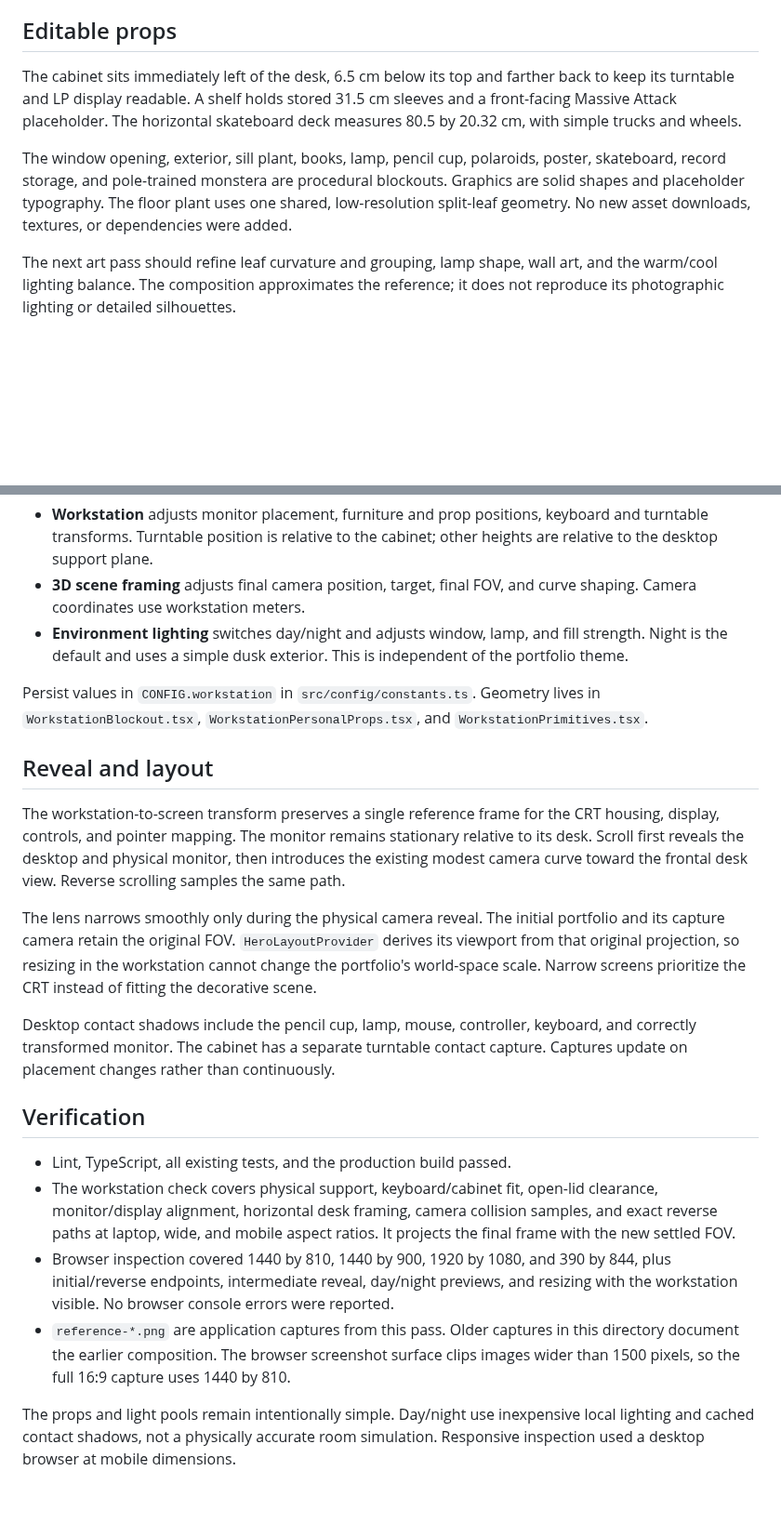
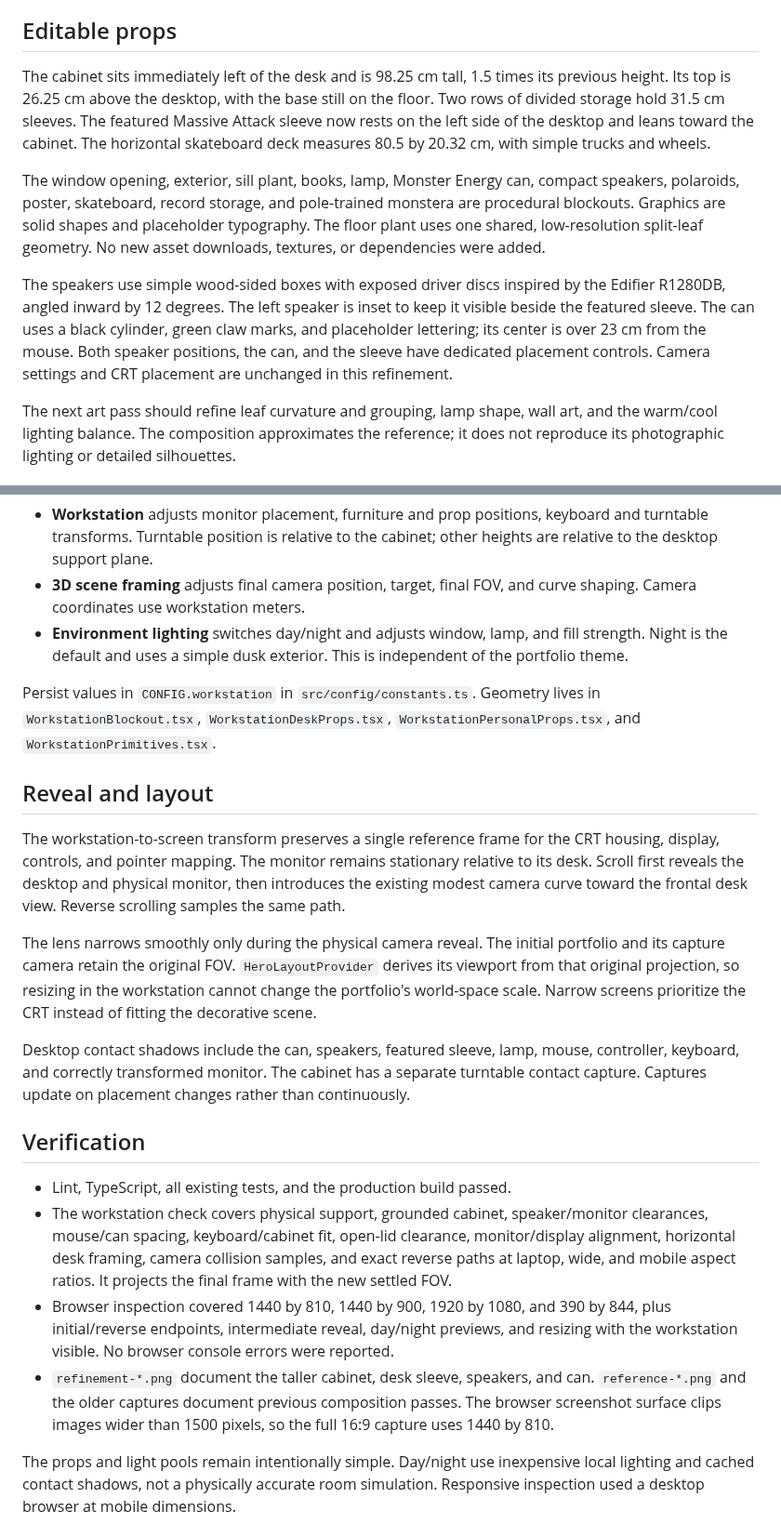
Before and after one commit to iTzRitual/folio-2026, a Markdown page: assets/workstation-blockout/README.md, 2 parts joined by grey strips. Shown at 93% size. Rendered like a GitHub page; blank space fills up the shorter version.

Commit message:
✨ Refine vinyl cabinet and workstation desk props

```diff
--- a/assets/workstation-blockout/README.md
+++ b/assets/workstation-blockout/README.md
@@ -6,9 +6,11 @@ The existing CRT, keyboard, and open-lid turntable GLBs are unchanged. The exist
 
 ## Editable props
 
-The cabinet sits immediately left of the desk, 6.5 cm below its top and farther back to keep its turntable and LP display readable. A shelf holds stored 31.5 cm sleeves and a front-facing Massive Attack placeholder. The horizontal skateboard deck measures 80.5 by 20.32 cm, with simple trucks and wheels.
+The cabinet sits immediately left of the desk and is 98.25 cm tall, 1.5 times its previous height. Its top is 26.25 cm above the desktop, with the base still on the floor. Two rows of divided storage hold 31.5 cm sleeves. The featured Massive Attack sleeve now rests on the left side of the desktop and leans toward the cabinet. The horizontal skateboard deck measures 80.5 by 20.32 cm, with simple trucks and wheels.
 
-The window opening, exterior, sill plant, books, lamp, pencil cup, polaroids, poster, skateboard, record storage, and pole-trained monstera are procedural blockouts. Graphics are solid shapes and placeholder typography. The floor plant uses one shared, low-resolution split-leaf geometry. No new asset downloads, textures, or dependencies were added.
+The window opening, exterior, sill plant, books, lamp, Monster Energy can, compact speakers, polaroids, poster, skateboard, record storage, and pole-trained monstera are procedural blockouts. Graphics are solid shapes and placeholder typography. The floor plant uses one shared, low-resolution split-leaf geometry. No new asset downloads, textures, or dependencies were added.
+
+The speakers use simple wood-sided boxes with exposed driver discs inspired by the Edifier R1280DB, angled inward by 12 degrees. The left speaker is inset to keep it visible beside the featured sleeve. The can uses a black cylinder, green claw marks, and placeholder lettering; its center is over 23 cm from the mouse. Both speaker positions, the can, and the sleeve have dedicated placement controls. Camera settings and CRT placement are unchanged in this refinement.
 
 The next art pass should refine leaf curvature and grouping, lamp shape, wall art, and the warm/cool lighting balance. The composition approximates the reference; it does not reproduce its photographic lighting or detailed silhouettes.
 
@@ -20,7 +22,7 @@ Open `/debug` and expand Leva:
 - **3D scene framing** adjusts final camera position, target, final FOV, and curve shaping. Camera coordinates use workstation meters.
 - **Environment lighting** switches day/night and adjusts window, lamp, and fill strength. Night is the default and uses a simple dusk exterior. This is independent of the portfolio theme.
 
-Persist values in `CONFIG.workstation` in `src/config/constants.ts`. Geometry lives in `WorkstationBlockout.tsx`, `WorkstationPersonalProps.tsx`, and `WorkstationPrimitives.tsx`.
+Persist values in `CONFIG.workstation` in `src/config/constants.ts`. Geometry lives in `WorkstationBlockout.tsx`, `WorkstationDeskProps.tsx`, `WorkstationPersonalProps.tsx`, and `WorkstationPrimitives.tsx`.
 
 ## Reveal and layout
 
@@ -28,13 +30,13 @@ The workstation-to-screen transform preserves a single reference frame for the C
 
 The lens narrows smoothly only during the physical camera reveal. The initial portfolio and its capture camera retain the original FOV. `HeroLayoutProvider` derives its viewport from that original projection, so resizing in the workstation cannot change the portfolio's world-space scale. Narrow screens prioritize the CRT instead of fitting the decorative scene.
 
-Desktop contact shadows include the pencil cup, lamp, mouse, controller, keyboard, and correctly transformed monitor. The cabinet has a separate turntable contact capture. Captures update on placement changes rather than continuously.
+Desktop contact shadows include the can, speakers, featured sleeve, lamp, mouse, controller, keyboard, and correctly transformed monitor. The cabinet has a separate turntable contact capture. Captures update on placement changes rather than continuously.
 
 ## Verification
 
 - Lint, TypeScript, all existing tests, and the production build passed.
-- The workstation check covers physical support, keyboard/cabinet fit, open-lid clearance, monitor/display alignment, horizontal desk framing, camera collision samples, and exact reverse paths at laptop, wide, and mobile aspect ratios. It projects the final frame with the new settled FOV.
+- The workstation check covers physical support, grounded cabinet, speaker/monitor clearances, mouse/can spacing, keyboard/cabinet fit, open-lid clearance, monitor/display alignment, horizontal desk framing, camera collision samples, and exact reverse paths at laptop, wide, and mobile aspect ratios. It projects the final frame with the new settled FOV.
 - Browser inspection covered 1440 by 810, 1440 by 900, 1920 by 1080, and 390 by 844, plus initial/reverse endpoints, intermediate reveal, day/night previews, and resizing with the workstation visible. No browser console errors were reported.
-- `reference-*.png` are application captures from this pass. Older captures in this directory document the earlier composition. The browser screenshot surface clips images wider than 1500 pixels, so the full 16:9 capture uses 1440 by 810.
+- `refinement-*.png` document the taller cabinet, desk sleeve, speakers, and can. `reference-*.png` and the older captures document previous composition passes. The browser screenshot surface clips images wider than 1500 pixels, so the full 16:9 capture uses 1440 by 810.
 
 The props and light pools remain intentionally simple. Day/night use inexpensive local lighting and cached contact shadows, not a physically accurate room simulation. Responsive inspection used a desktop browser at mobile dimensions.
```
Also changed, not shown: assets/workstation-blockout/refinement-desktop.png (added), assets/workstation-blockout/refinement-laptop.png (added), 7 other files.
